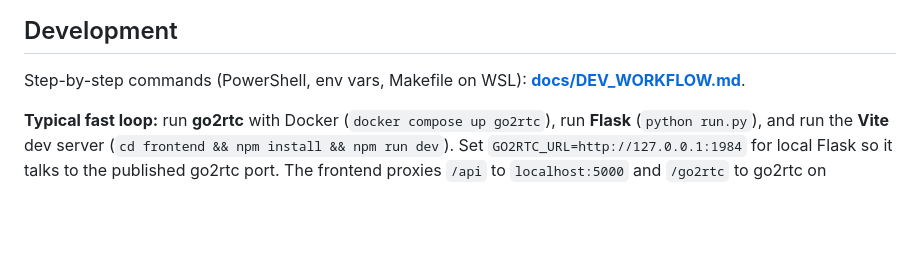
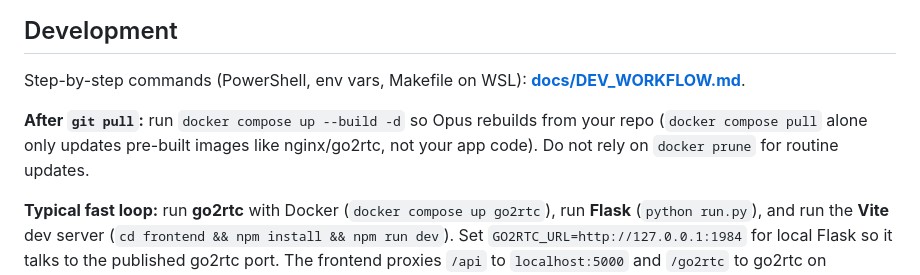
Before and after one commit to elirtf/opus, a Markdown page: README.md, the part around the change. Rendered like a GitHub page; blank space fills up the shorter version.

Commit message:
One sentence under Development pointing to the same rule.

```diff
--- a/README.md
+++ b/README.md
@@ -132,6 +132,8 @@ Opus can record **continuously** (full timeline retention) or in **Events** mode
 
 Step-by-step commands (PowerShell, env vars, Makefile on WSL): **[docs/DEV_WORKFLOW.md](docs/DEV_WORKFLOW.md)**.
 
+**After `git pull`:** run `docker compose up --build -d` so Opus rebuilds from your repo (`docker compose pull` alone only updates pre-built images like nginx/go2rtc, not your app code). Do not rely on `docker prune` for routine updates.
+
 **Typical fast loop:** run **go2rtc** with Docker (`docker compose up go2rtc`), run **Flask** (`python run.py`), and run the **Vite** dev server (`cd frontend && npm install && npm run dev`). Set `GO2RTC_URL=http://127.0.0.1:1984` for local Flask so it talks to the published go2rtc port. The frontend proxies `/api` to `localhost:5000` and `/go2rtc` to go2rtc on `localhost:1984` (see `frontend/vite.config.js`). Optional: copy `compose.override.yml.example` to `compose.override.yml` for local compose tweaks (file is gitignored).
 
 To run the backend alone:
```
